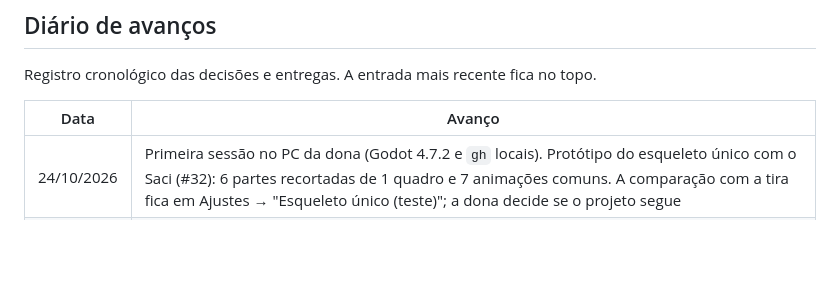
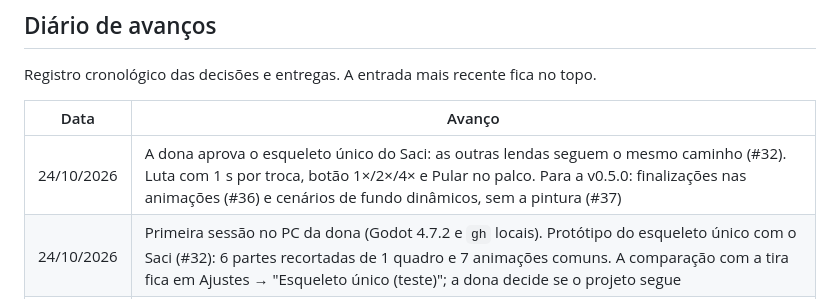
Before and after one commit to AlexGamesProjects/Guardi-es-do-Folclore, a Markdown page: docs/ROADMAP.md, the part around the change. GitHub-like rendering; blank space fills up the shorter version.

Commit message:
Registra a aprovação do esqueleto e as ideias para a v0.5.0
Co-Authored-By: Claude Opus 5.5 <noreply@anthropic.com>

```diff
--- a/docs/ROADMAP.md
+++ b/docs/ROADMAP.md
@@ -117,6 +117,7 @@ Registro cronológico das decisões e entregas. A entrada mais recente fica no t
 
 | Data | Avanço |
 |---|---|
+| 24/10/2026 | A dona aprova o esqueleto único do Saci: as outras lendas seguem o mesmo caminho (#32). Luta com 1 s por troca, botão 1×/2×/4× e Pular no palco. Para a v0.5.0: finalizações nas animações (#36) e cenários de fundo dinâmicos, sem a pintura (#37) |
 | 24/10/2026 | Primeira sessão no PC da dona (Godot 4.7.2 e `gh` locais). Protótipo do esqueleto único com o Saci (#32): 6 partes recortadas de 1 quadro e 7 animações comuns. A comparação com a tira fica em Ajustes → "Esqueleto único (teste)"; a dona decide se o projeto segue |
 | 23/10/2026 | A etapa 3 (Arte) passa a sair em sub-versões v0.4.1 a v0.4.4, cada uma com o seu milestone, misturando refinamento de arte, layout e funções novas; a v0.5.0 fecha a etapa. O `main` volta para `0.4.1-dev` |
 | 23/10/2026 | **v0.4.0 lançada: Migração do jogo.** O Godot vai para a raiz do site e a v0.2 para `/v02/`. Todas as telas com abas, criação do guardião, palco de duelo com o guardião articulado vestindo os itens e sprites de 6 lendas. Decidido um esqueleto único para as lendas na v0.4.1 (#32). O teste no celular foi adiado de novo (#24) |
```
